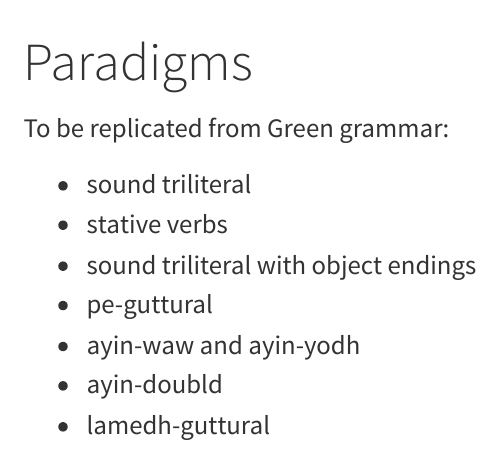
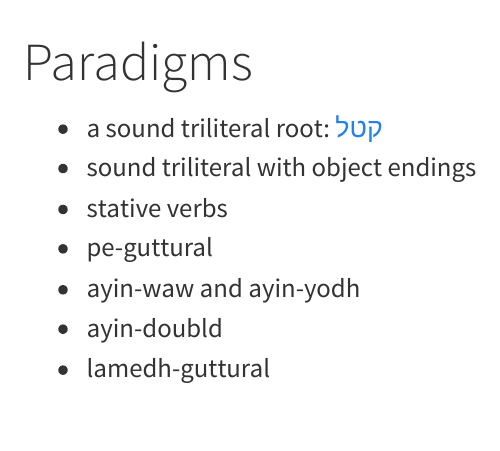
Before and after one commit to neelsmith/Luhot, a Quarto document (quarto/paradigms/index.qmd): the page in a window 1100 px wide, from its top. Rendered offline with R 4.5, knitr and Pandoc in place of Quarto, with nearby package versions.

Commit message:
paradigms

```diff
--- a/quarto/paradigms/index.qmd
+++ b/quarto/paradigms/index.qmd
@@ -1,10 +1,8 @@
 # Paradigms
 
-To be replicated from Green grammar:
-
-- sound triliteral
+- a sound triliteral root: [קטל](./sound.qmd)
+- sound triliteral with object endings
 - stative verbs
-- sound triliteral with object endings
 - pe-guttural
 - ayin-waw and ayin-yodh
 - ayin-doubld
```
Also changed, not shown: quarto/paradigms/sound.qmd (+1 -0 lines).
